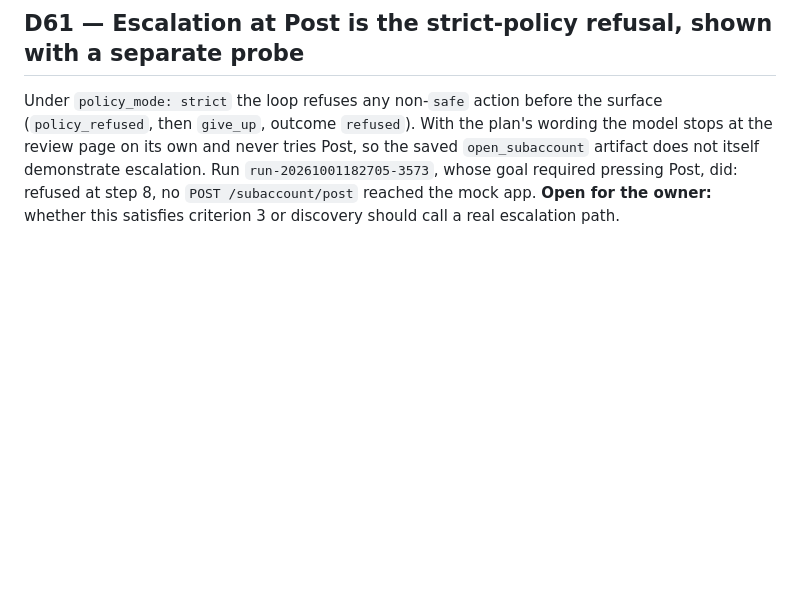
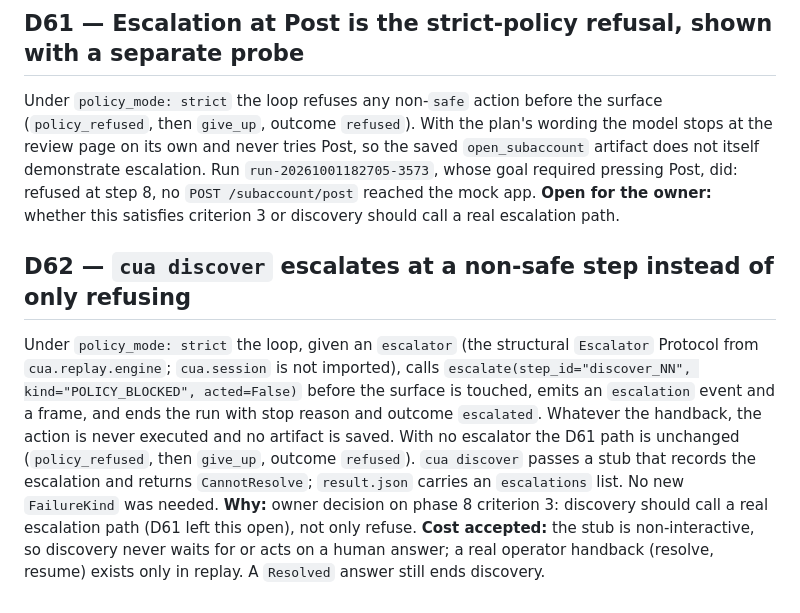
Before and after one commit to waterma1one/cua-computer-use-automation, a Markdown page: docs/context/DECISIONS.md, the part around the change. Drawn GitHub-style; blank space fills up the shorter version.

```diff
--- a/docs/context/DECISIONS.md
+++ b/docs/context/DECISIONS.md
@@ -1092,3 +1092,18 @@ itself demonstrate escalation. Run `run-20261001182705-3573`, whose goal require
 did: refused at step 8, no `POST /subaccount/post` reached the mock app.
 **Open for the owner:** whether this satisfies criterion 3 or discovery should call a real
 escalation path.
+
+## D62 — `cua discover` escalates at a non-safe step instead of only refusing
+Under `policy_mode: strict` the loop, given an `escalator` (the structural `Escalator` Protocol
+from `cua.replay.engine`; `cua.session` is not imported), calls
+`escalate(step_id="discover_NN", kind="POLICY_BLOCKED", acted=False)` before the surface is
+touched, emits an `escalation` event and a frame, and ends the run with stop reason and outcome
+`escalated`. Whatever the handback, the action is never executed and no artifact is saved. With
+no escalator the D61 path is unchanged (`policy_refused`, then `give_up`, outcome `refused`).
+`cua discover` passes a stub that records the escalation and returns `CannotResolve`;
+`result.json` carries an `escalations` list. No new `FailureKind` was needed.
+**Why:** owner decision on phase 8 criterion 3: discovery should call a real escalation path
+(D61 left this open), not only refuse.
+**Cost accepted:** the stub is non-interactive, so discovery never waits for or acts on a human
+answer; a real operator handback (resolve, resume) exists only in replay. A `Resolved` answer
+still ends discovery.
```
Also changed, not shown: README.md (+5 -2 lines).
